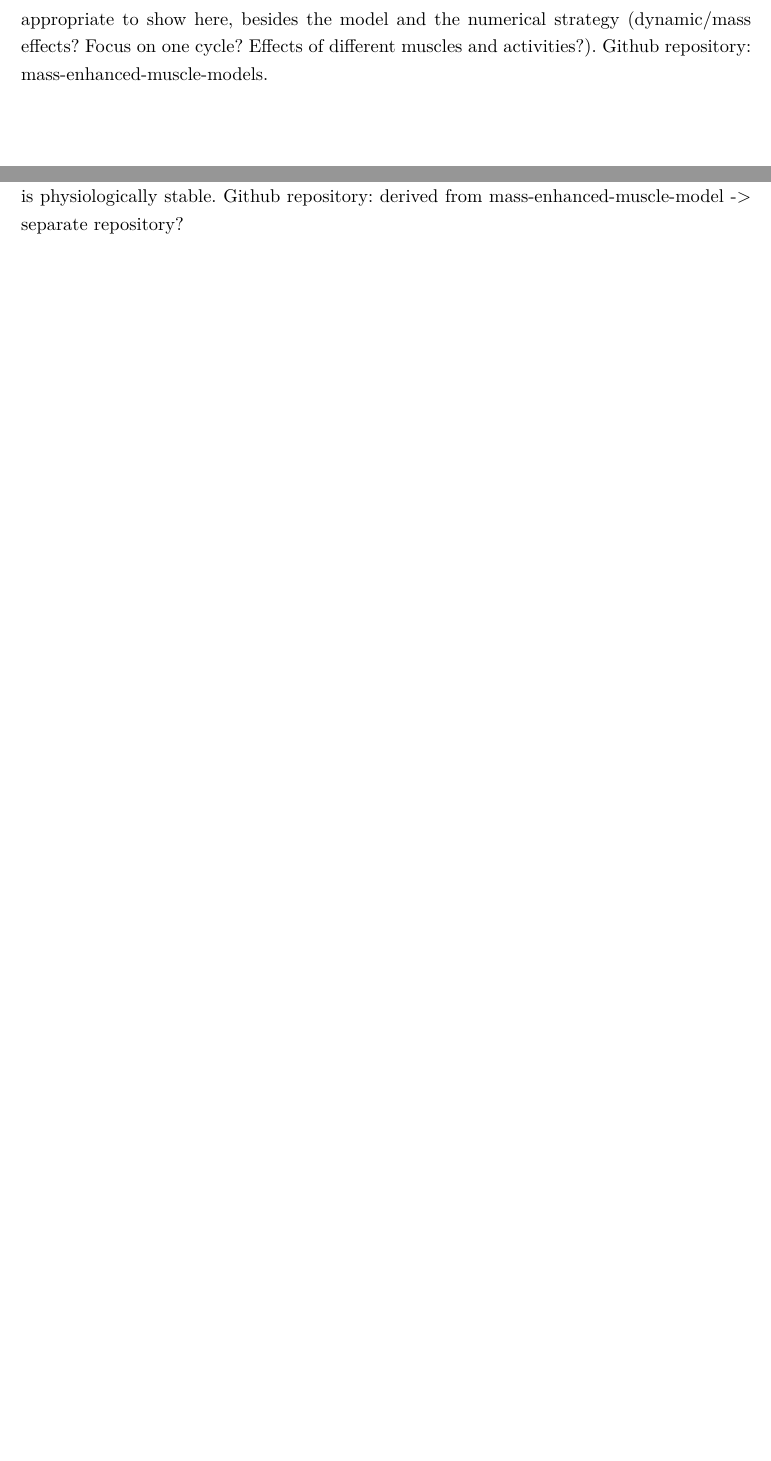
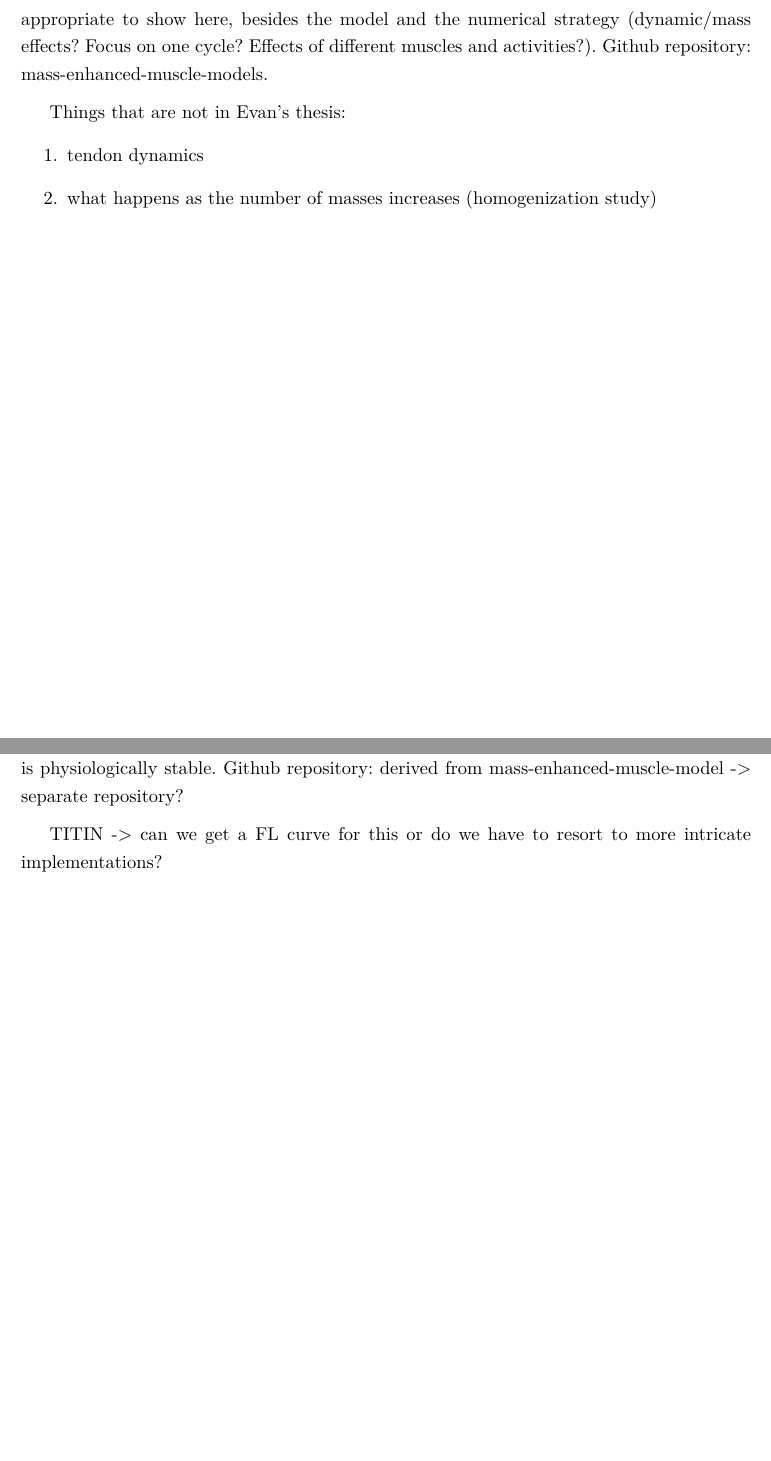
Before and after one commit to javieralmonacid/phd-thesis, a LaTeX thesis (thesis-full.tex): two parts of pages 12 and 13 of 22, joined at a grey line, cut so that both start at the same text, the shorter picture padded with empty space. Compiled offline with pdfLaTeX.

Commit message:
Added Nilima's comments from September 9

```diff
--- a/thesis-full.tex
+++ b/thesis-full.tex
@@ -292,11 +292,23 @@ This might be a long section, maybe could be a chapter at the beginning of part
 Work with Evan on mass enhanced muscle models. We need to discuss what would be appropriate to show here, besides the model and the numerical strategy (dynamic/mass effects? Focus on one cycle? Effects of different muscles and activities?).
 Github repository: mass-enhanced-muscle-models.
 
+\medskip
+
+Things that are not in Evan's thesis:
+\begin{enumerate}
+    \item tendon dynamics
+    \item what happens as the number of masses increases (homogenization study)
+\end{enumerate}
+
 \chapter{Physiological stability of multi-body models}
 
 Show that the mass enhanced muscle model yields a 1D PDE. Augment the PDE with a Neo-Hookean term. Bring back the PDE to a system of ODEs and show that this model is physiologically stable.
 Github repository: derived from mass-enhanced-muscle-model -> separate repository?
 
+\medskip
+
+TITIN -> can we get a FL curve for this or do we have to resort to more intricate implementations?
+
 
 \chapter{First order is enough: time discretization alternatives for dynamic Neo-Hookean deformation}
 
```
Also changed, not shown: thesis-full.tex (2 more changed lines).
